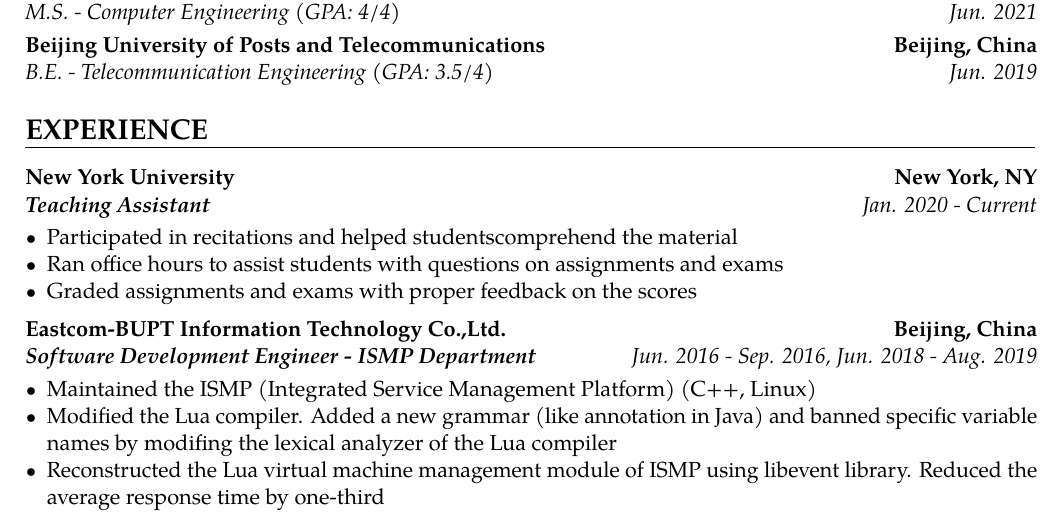
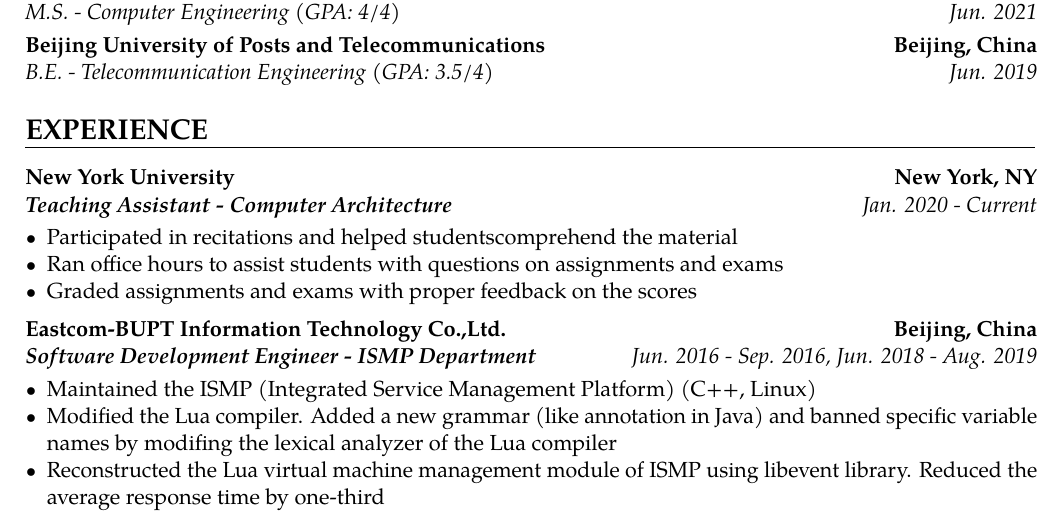
Before and after one commit to Poncirus/Resume, a LaTeX CV (intern/resume.tex): part of the page, cut so that both start at the same text. The pictures show the PDF file intern/resume.pdf that the author committed with the source.

Commit message:
add course name to teaching assistant

```diff
--- a/intern/resume.tex
+++ b/intern/resume.tex
@@ -114,7 +114,7 @@
 
 
 \section{EXPERIENCE}
-{\customcventry{Jan. 2020 - Current}{\textbf{Teaching Assistant}}{New York University}{New York, NY}{}{}}
+{\customcventry{Jan. 2020 - Current}{\textbf{Teaching Assistant - Computer Architecture}}{New York University}{New York, NY}{}{}}
   {\begin{itemize}
     \item Participated in recitations and helped studentscomprehend the material
     \item Ran office hours to assist students with questions on assignments and exams
```
Also changed, not shown: intern/resume.pdf.
